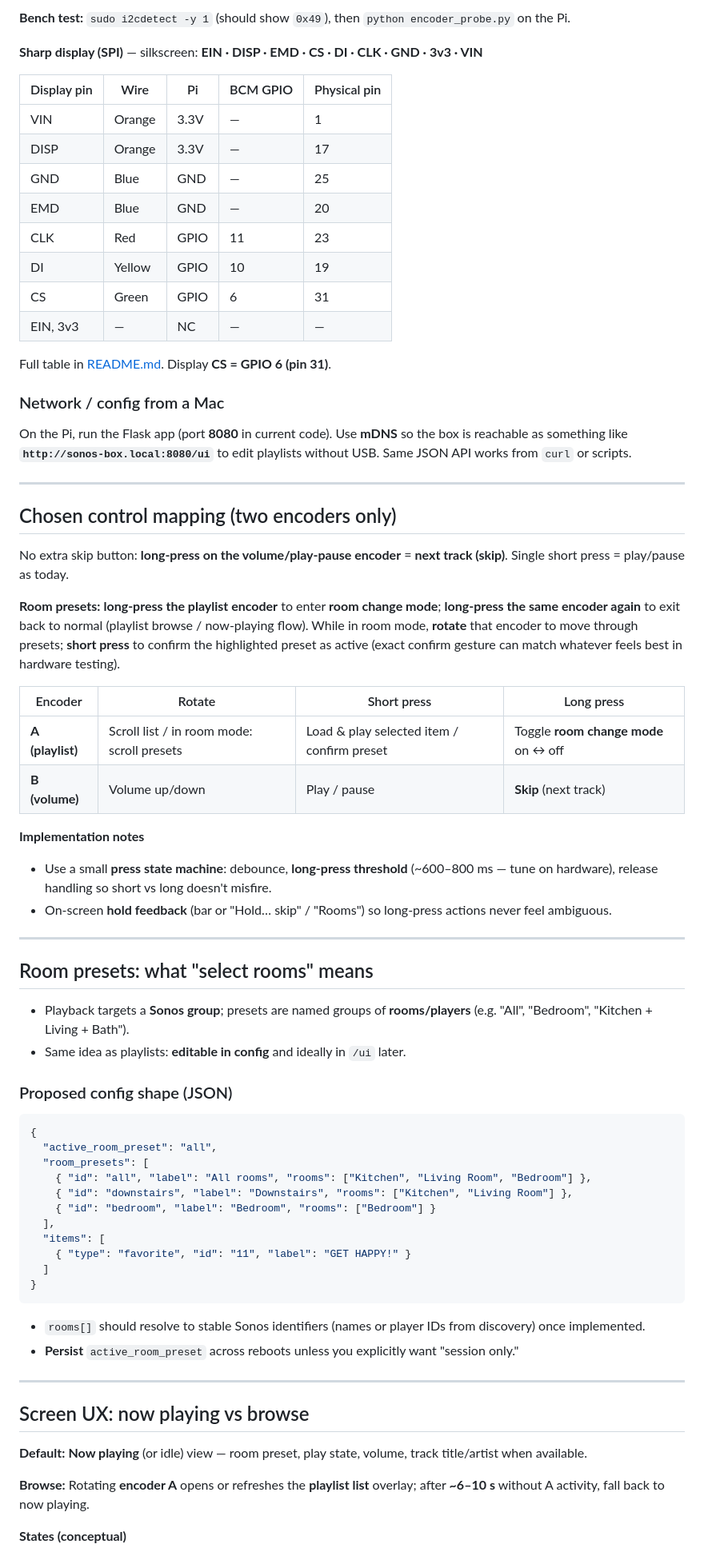
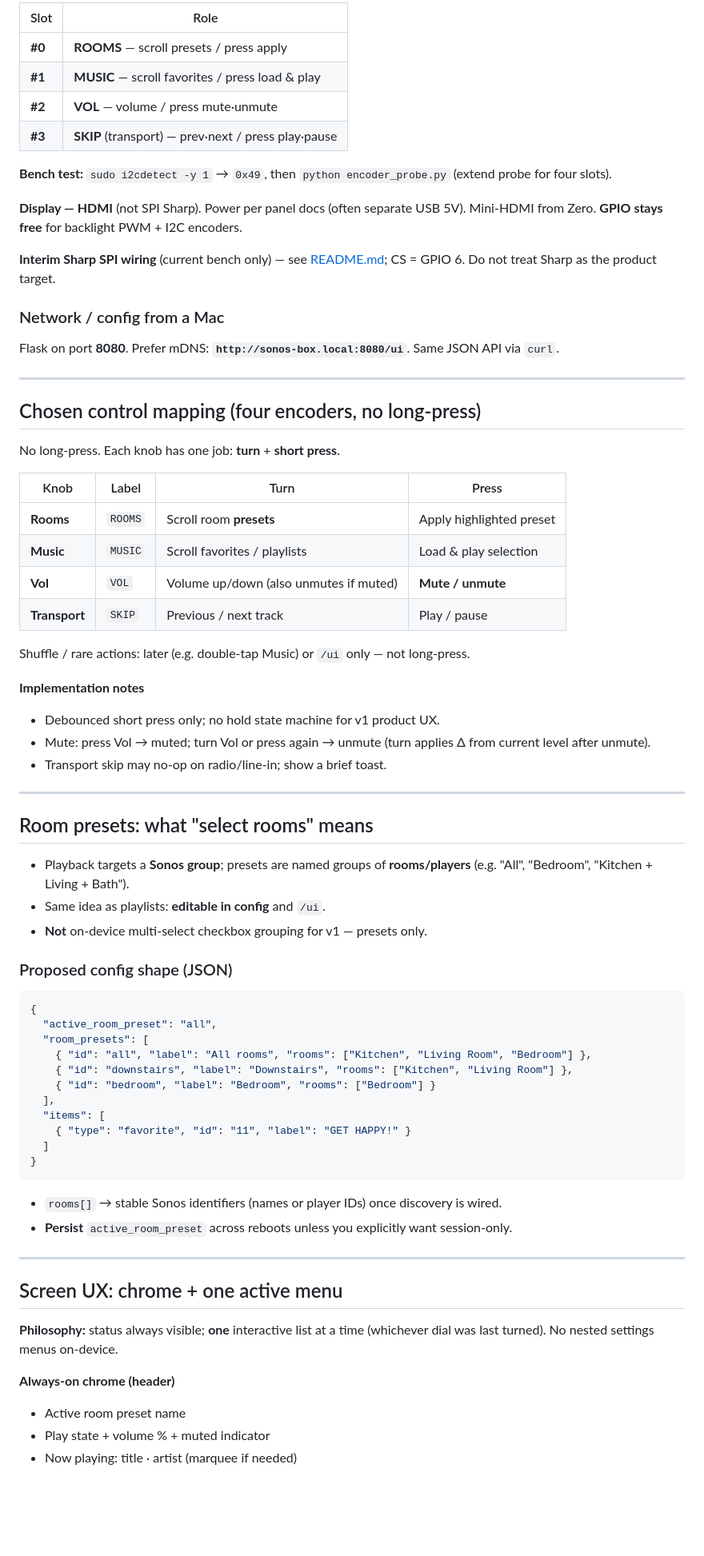
Before and after one commit to abethcrane/sonos-bedside-controller, a Markdown page: plan.md, the part around one of its changes. Shown at 80% size. Rendered like a GitHub page; blank space fills up the shorter version.

````diff
--- a/plan.md
+++ b/plan.md
@@ -58,49 +64,49 @@ I2C address: **0x49** (default, no jumpers cut). Encoder positions: **#0** = pla
 
-**Bench test:** `sudo i2cdetect -y 1` (should show `0x49`), then `python encoder_probe.py` on the Pi.
+| Slot | Role |
+|------|------|
+| **#0** | **ROOMS** — scroll presets / press apply |
+| **#1** | **MUSIC** — scroll favorites / press load & play |
+| **#2** | **VOL** — volume / press mute·unmute |
+| **#3** | **SKIP** (transport) — prev·next / press play·pause |
 
-**Sharp display (SPI)** — silkscreen: **EIN · DISP · EMD · CS · DI · CLK · GND · 3v3 · VIN**
+**Bench test:** `sudo i2cdetect -y 1` → `0x49`, then `python encoder_probe.py` (extend probe for four slots).
 
-| Display pin | Wire | Pi | BCM GPIO | Physical pin |
-|-------------|------|-----|----------|--------------|
-| VIN | Orange | 3.3V | — | 1 |
-| DISP | Orange | 3.3V | — | 17 |
-| GND | Blue | GND | — | 25 |
-| EMD | Blue | GND | — | 20 |
-| CLK | Red | GPIO | 11 | 23 |
-| DI | Yellow | GPIO | 10 | 19 |
-| CS | Green | GPIO | 6 | 31 |
-| EIN, 3v3 | — | NC | — | — |
+**Display — HDMI** (not SPI Sharp). Power per panel docs (often separate USB 5V). Mini-HDMI from Zero. **GPIO stays free** for backlight PWM + I2C encoders.
 
-Full table in [README.md](README.md#hardware-wiring). Display **CS = GPIO 6 (pin 31)**.
+**Interim Sharp SPI wiring** (current bench only) — see [README.md](README.md#hardware-wiring); CS = GPIO 6. Do not treat Sharp as the product target.
 
 ### Network / config from a Mac
 
-On the Pi, run the Flask app (port **8080** in current code). Use **mDNS** so the box is reachable as something like **`http://sonos-box.local:8080/ui`** to edit playlists without USB. Same JSON API works from `curl` or scripts.
+Flask on port **8080**. Prefer mDNS: **`http://sonos-box.local:8080/ui`**. Same JSON API via `curl`.
 
 ---
 
-## Chosen control mapping (two encoders only)
+## Chosen control mapping (four encoders, no long-press)
 
-No extra skip button: **long-press on the volume/play-pause encoder** = **next track (skip)**. Single short press = play/pause as today.
+No long-press. Each knob has one job: **turn** + **short press**.
 
-**Room presets:** **long-press the playlist encoder** to enter **room change mode**; **long-press the same encoder again** to exit back to normal (playlist browse / now-playing flow). While in room mode, **rotate** that encoder to move through presets; **short press** to confirm the highlighted preset as active (exact confirm gesture can match whatever feels best in hardware testing).
+| Knob | Label | Turn | Press |
+|------|-------|------|-------|
+| **Rooms** | `ROOMS` | Scroll room **presets** | Apply highlighted preset |
+| **Music** | `MUSIC` | Scroll favorites / playlists | Load & play selection |
+| **Vol** | `VOL` | Volume up/down (also unmutes if muted) | **Mute / unmute** |
+| **Transport** | `SKIP` | Previous / next track | Play / pause |
 
-| Encoder | Rotate | Short press | Long press |
-|---------|--------|-------------|------------|
-| **A (playlist)** | Scroll list / in room mode: scroll presets | Load & play selected item / confirm preset | Toggle **room change mode** on ↔ off |
-| **B (volume)** | Volume up/down | Play / pause | **Skip** (next track) |
+Shuffle / rare actions: later (e.g. double-tap Music) or `/ui` only — not long-press.
 
 **Implementation notes**
 
-- Use a small **press state machine**: debounce, **long-press threshold** (~600–800 ms — tune on hardware), release handling so short vs long doesn't misfire.
-- On-screen **hold feedback** (bar or "Hold… skip" / "Rooms") so long-press actions never feel ambiguous.
+- Debounced short press only; no hold state machine for v1 product UX.
+- Mute: press Vol → muted; turn Vol or press again → unmute (turn applies Δ from current level after unmute).
+- Transport skip may no-op on radio/line-in; show a brief toast.
 
 ---
 
 ## Room presets: what "select rooms" means
 
 - Playback targets a **Sonos group**; presets are named groups of **rooms/players** (e.g. "All", "Bedroom", "Kitchen + Living + Bath").
-- Same idea as playlists: **editable in config** and ideally in `/ui` later.
+- Same idea as playlists: **editable in config** and `/ui`.
+- **Not** on-device multi-select checkbox grouping for v1 — presets only.
 
 ### Proposed config shape (JSON)
 
@@ -118,16 +124,18 @@ No extra skip button: **long-press on the volume/play-pause encoder** = **next t
 }
 ```
 
-- `rooms[]` should resolve to stable Sonos identifiers (names or player IDs from discovery) once implemented.
-- **Persist** `active_room_preset` across reboots unless you explicitly want "session only."
+- `rooms[]` → stable Sonos identifiers (names or player IDs) once discovery is wired.
+- **Persist** `active_room_preset` across reboots unless you explicitly want session-only.
 
 ---
 
-## Screen UX: now playing vs browse
+## Screen UX: chrome + one active menu
 
-**Default:** **Now playing** (or idle) view — room preset, play state, volume, track title/artist when available.
+**Philosophy:** status always visible; **one** interactive list at a time (whichever dial was last turned). No nested settings menus on-device.
 
-**Browse:** Rotating **encoder A** opens or refreshes the **playlist list** overlay; after **~6–10 s** without A activity, fall back to now playing.
+**Always-on chrome (header)**
 
-**States (conceptual)**
+- Active room preset name
+- Play state + volume % + muted indicator
+- Now playing: title · artist (marquee if needed)
 
````
Also changed, not shown: other parts of plan.md (+70 -35 lines).
